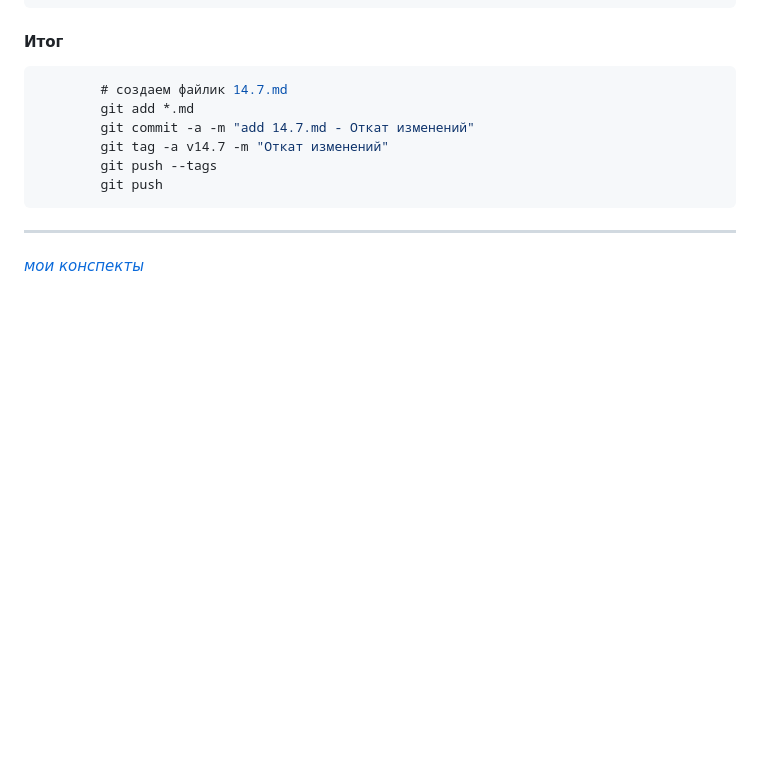
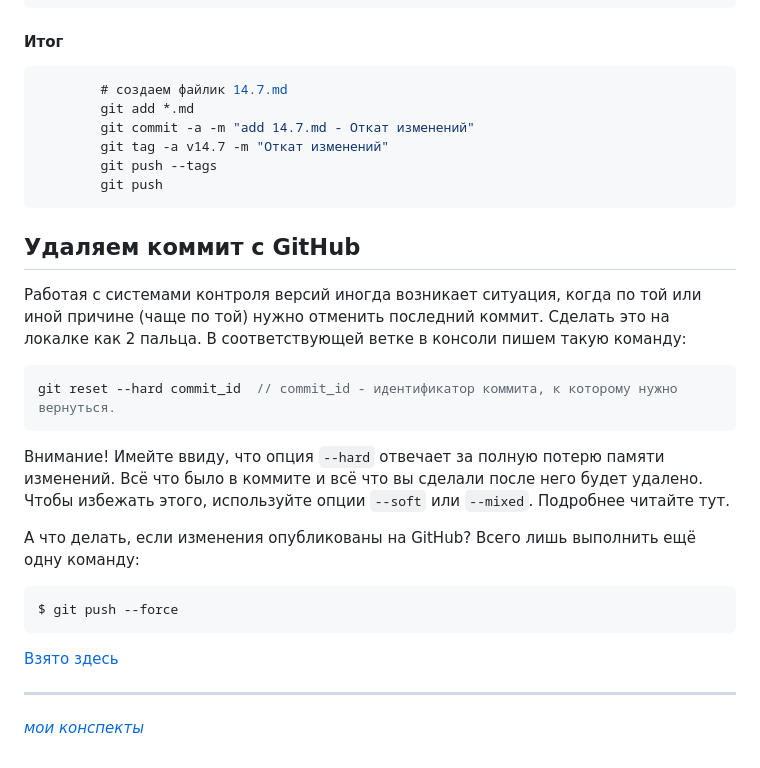
Before and after one commit to UniMWS/Lesson, a Markdown page: JDCP-6/lesson14.md, the part around the change. Drawn GitHub-style; blank space fills up the shorter version.

````diff
--- a/JDCP-6/lesson14.md
+++ b/JDCP-6/lesson14.md
@@ -263,6 +263,19 @@
 		git push --tags
 		git push
 ```
+## Удаляем коммит с GitHub
+Работая с системами контроля версий иногда возникает ситуация, когда по той или иной причине (чаще по той) нужно отменить последний коммит. Сделать это на локалке как 2 пальца. В соответствующей ветке в консоли пишем такую команду:
+```java
+git reset --hard commit_id  // commit_id - идентификатор коммита, к которому нужно вернуться.
+```
+Внимание!
+Имейте ввиду, что опция `--hard` отвечает за полную потерю памяти изменений. Всё что было в коммите и всё что вы сделали после него будет удалено. Чтобы избежать этого, используйте опции `--soft` или `--mixed`. Подробнее читайте тут.
+
+А что делать, если изменения опубликованы на GitHub? Всего лишь выполнить ещё одну команду:
+```java
+$ git push --force
+```
+[Взято здесь](https://modzone.ru/blog/2019/04/14/remove-commit-from-github/)
 
 ---
 [*мои конспекты*](./README.md)
````
